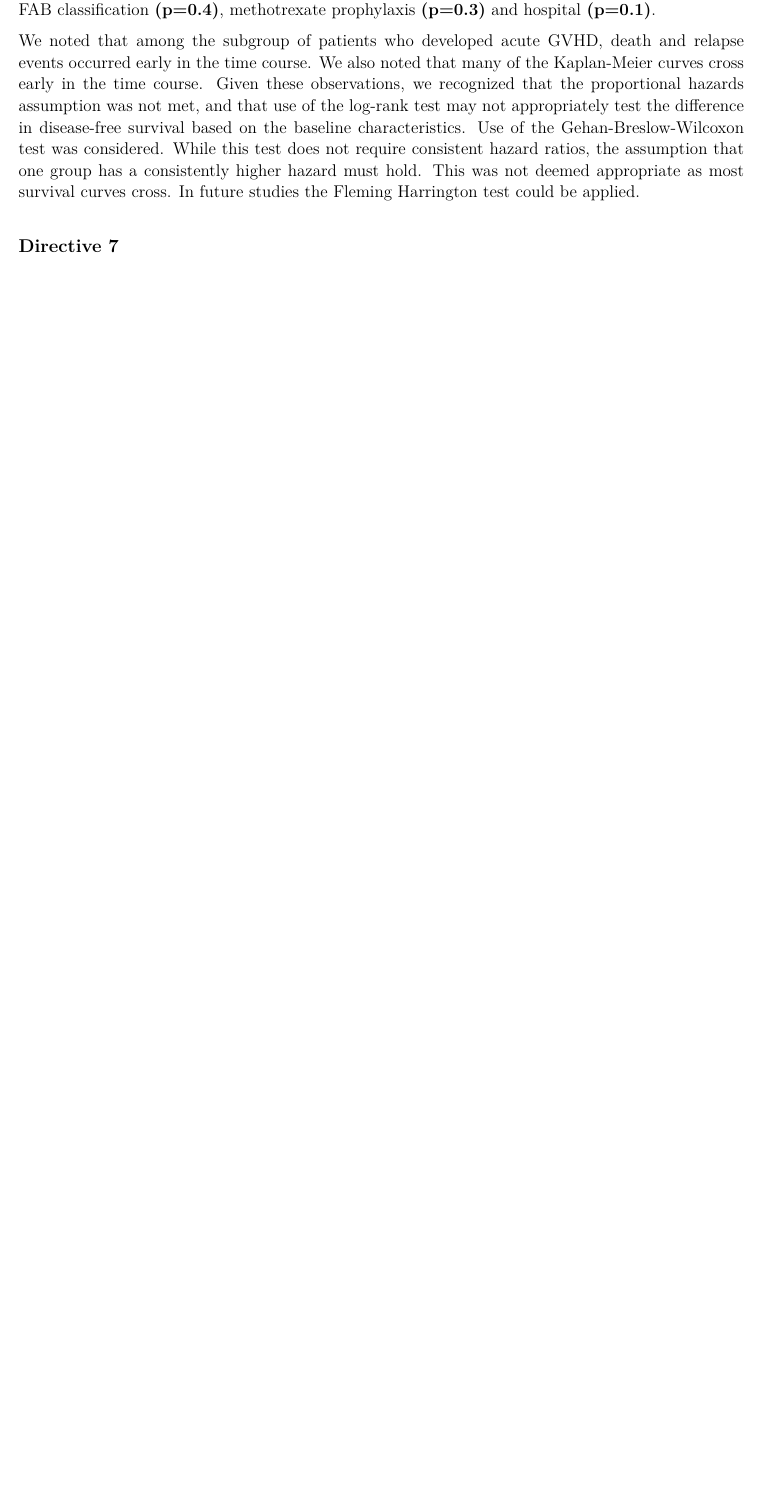
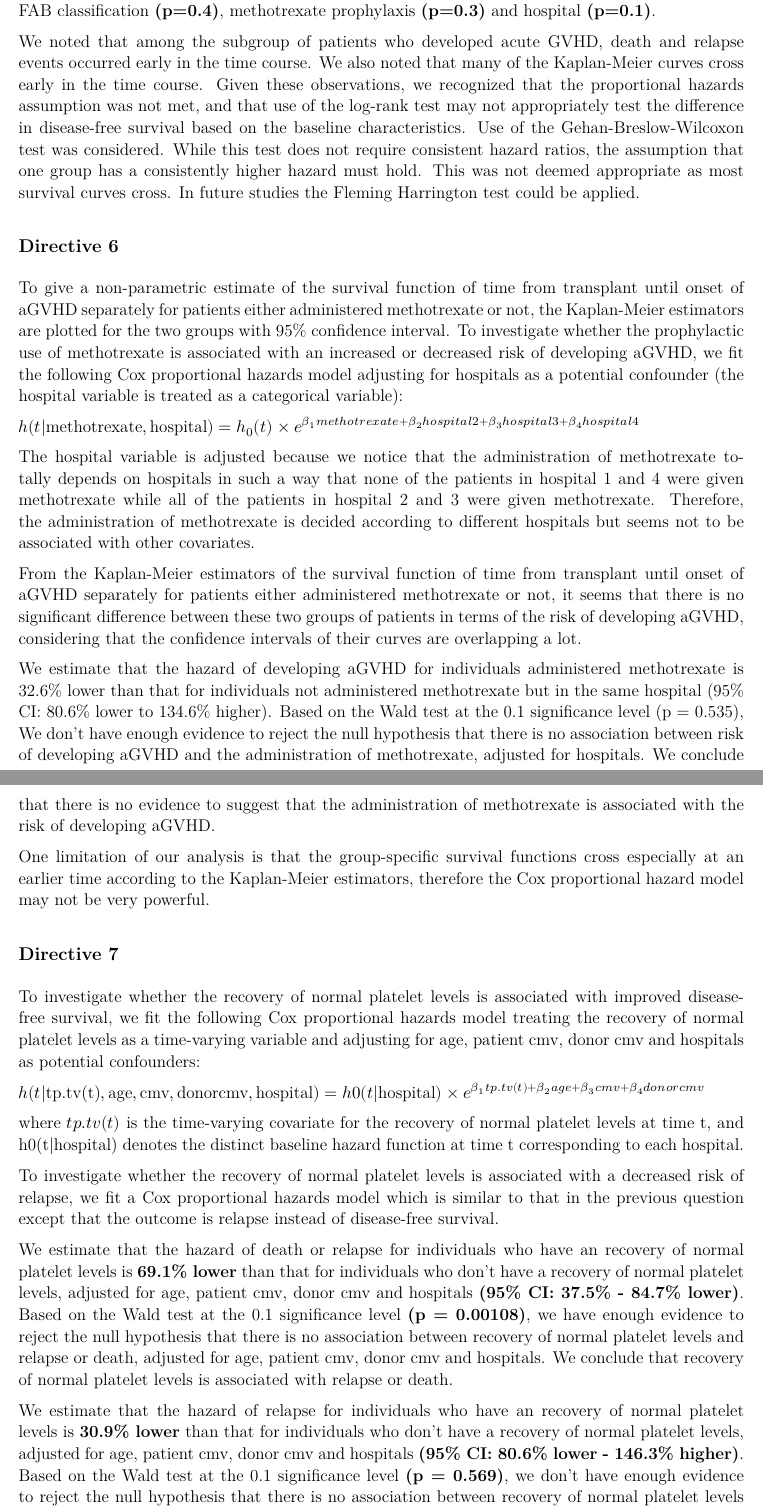
Before and after one commit to danter2000/BIOST537-Project, an R Markdown document (BIOST537_FinalReport_DanteRamirez.Rmd): part of page 6 of 20 before the commit and two parts of pages 6 and 7 of 22 after it, the two joined at a grey line, cut so that both start at the same text, the shorter picture padded with empty space. The pictures show the output file BIOST537_FinalReport_DanteRamirez.pdf that the author committed with the source.

Commit message:
Final rmd and pdf.

```diff
--- a/BIOST537_FinalReport_DanteRamirez.Rmd
+++ b/BIOST537_FinalReport_DanteRamirez.Rmd
@@ -120,12 +120,33 @@ None of the following baseline characteristics were found to have a statisticall
 
 We noted that among the subgroup of patients who developed acute GVHD, death and relapse events occurred early in the time course. We also noted that many of the Kaplan-Meier curves cross early in the time course. Given these observations, we recognized that the proportional hazards assumption was not met, and that use of the log-rank test may not appropriately test the difference in disease-free survival based on the baseline characteristics. Use of the Gehan-Breslow-Wilcoxon test was considered. While this test does not require consistent hazard ratios, the assumption that one group has a consistently higher hazard must hold. This was not deemed appropriate as most survival curves cross. In future studies the Fleming Harrington test could be applied.
 
+## Directive 6
+
+To give a non-parametric estimate of the survival function of time from transplant until onset of aGVHD separately for patients either administered methotrexate or not, the Kaplan-Meier estimators are plotted for the two groups with 95% confidence interval. To investigate whether the prophylactic use of methotrexate is associated with an increased or decreased risk of developing aGVHD, we fit the following Cox proportional hazards model adjusting for hospitals as a potential confounder (the hospital variable is treated as a categorical variable):
+
+$h(t|\text{methotrexate}, \text{hospital}) = h_0(t)\times e^{β_1methotrexate + β_2hospital2 + β_3hospital3 + β_4hospital4}$
+
+The hospital variable is adjusted because we notice that the administration of methotrexate totally depends on hospitals in such a way that none of the patients in hospital 1 and 4 were given  methotrexate while all of the patients in hospital 2 and 3 were given methotrexate. Therefore, the administration of methotrexate is decided according to different hospitals but seems not to be associated with other covariates.
+
+From the Kaplan-Meier estimators of the survival function of time from transplant until onset of aGVHD separately for patients either administered methotrexate or not, it seems that there is no significant difference between these two groups of patients in terms of the risk of developing aGVHD, considering that the confidence intervals of their curves are overlapping a lot.
+
+We estimate that the hazard of developing aGVHD for individuals administered methotrexate is 32.6% lower than that for individuals not administered methotrexate but in the same hospital (95% CI: 80.6% lower to 134.6% higher). Based on the Wald test at the 0.1 significance level (p = 0.535), We don’t have enough evidence to reject the null hypothesis that there is no association between risk of developing aGVHD and the administration of methotrexate, adjusted for hospitals. We conclude that there is no evidence to suggest that the administration of methotrexate is associated with the risk of developing aGVHD.
+
+One limitation of our analysis is that the group-specific survival functions cross especially at an earlier time according to the Kaplan-Meier estimators, therefore the Cox proportional hazard model may not be very powerful.
+
 ## Directive 7
 
+To investigate whether the recovery of normal platelet levels is associated with improved disease-free survival, we fit the following Cox proportional hazards model treating the recovery of normal platelet levels as a time-varying variable and adjusting for age, patient cmv, donor cmv and hospitals as potential confounders:
 
+$h(t|\text{tp.tv(t)}, \text{age}, \text{cmv}, \text{donorcmv}, \text{hospital}) = h0(t|\text{hospital}) \times e^{β_1tp.tv(t) + β_2age + β_3cmv + β_4donorcmv}$
 
-## Directive 6
+where $tp.tv(t)$ is the time-varying covariate for the recovery of normal platelet levels at time t, and h0(t|hospital) denotes the distinct baseline hazard function at time t corresponding to each hospital.
 
+To investigate whether the recovery of normal platelet levels is associated with a decreased risk of relapse, we fit a Cox proportional hazards model which is similar to that in the previous question except that the outcome is relapse instead of disease-free survival.
+
+We estimate that the hazard of death or relapse for individuals who have an recovery of normal platelet levels is **69.1% lower** than that for individuals who don’t have a recovery of normal platelet levels, adjusted for age, patient cmv, donor cmv and hospitals **(95% CI: 37.5% - 84.7% lower)**. Based on the Wald test at the 0.1 significance level **(p = 0.00108)**, we have enough evidence to reject the null hypothesis that there is no association between recovery of normal platelet levels and relapse or death, adjusted for age, patient cmv, donor cmv and hospitals. We conclude that recovery of normal platelet levels is associated with relapse or death.
+
+We estimate that the hazard of relapse for individuals who have an recovery of normal platelet levels is **30.9% lower** than that for individuals who don’t have a recovery of normal platelet levels, adjusted for age, patient cmv, donor cmv and hospitals **(95% CI: 80.6% lower - 146.3% higher)**. Based on the Wald test at the 0.1 significance level **(p = 0.569)**, we don’t have enough evidence to reject the null hypothesis that there is no association between recovery of normal platelet levels and relapse, adjusted for age, patient cmv, donor cmv and hospitals. We conclude that recovery of normal platelet levels is not associated with relapse.
 
 
 ## Limitations and Conclusion
```
Also changed, not shown: BIOST537_FinalReport_DanteRamirez.pdf, BIOST537_FinalReport_DanteRamirez.Rmd (6 more changed lines).
